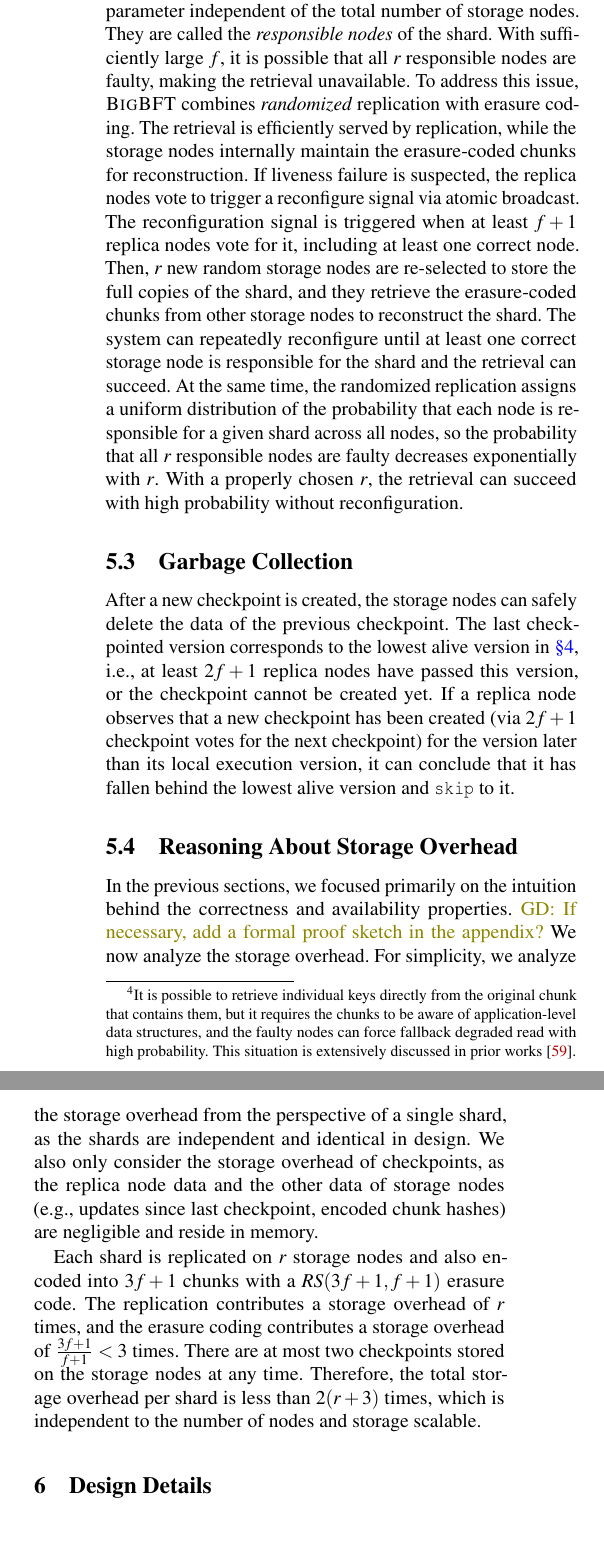
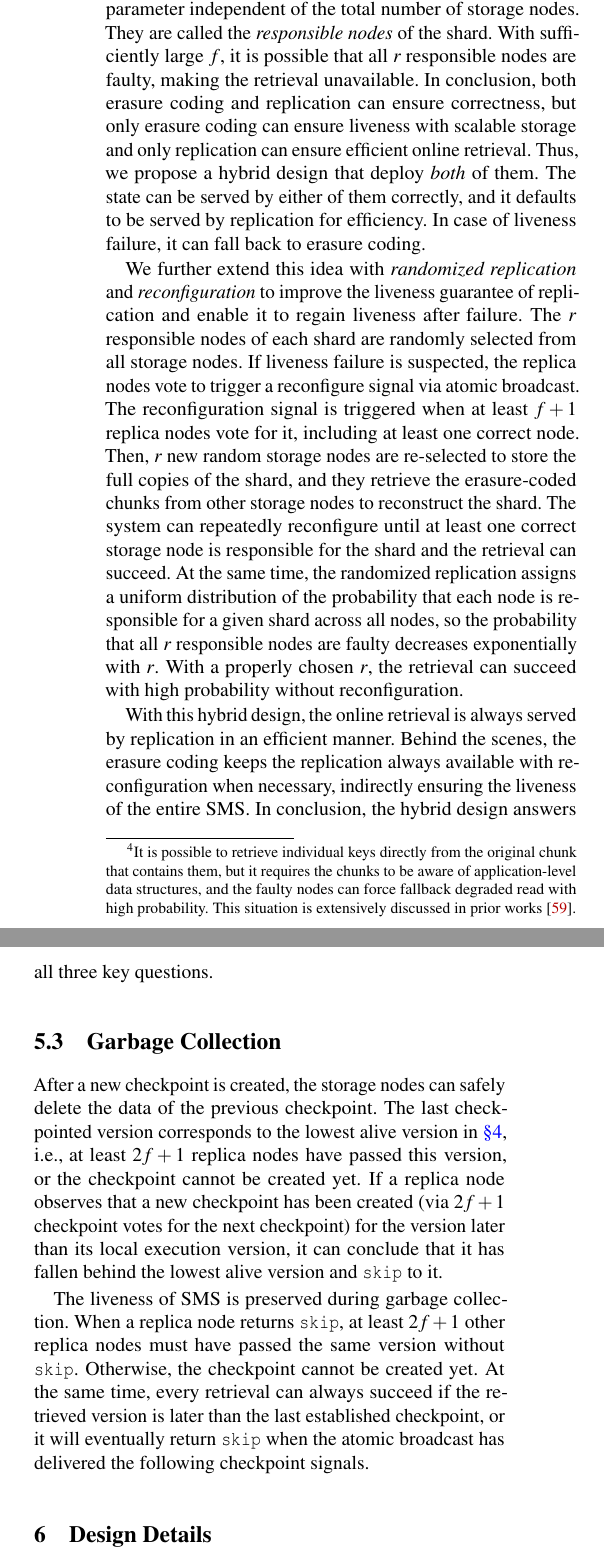
Before and after one commit to sgdxbc/bigbft-paper, a LaTeX document (paper.tex, which reads sections/overview.tex): two parts of the columns of page 8 of 18, joined at a grey line, cut so that both start at the same text. Compiled offline with pdfLaTeX; a LaTeX package or settings file that is missing is left out.

Commit message:
overview: enhance

```diff
--- a/sections/overview.tex
+++ b/sections/overview.tex
@@ -49,8 +51,13 @@ This situation is extensively discussed in prior works~\cite{qi2020bft}.}
 To ensure storage scalable replication, the full copies of the shard are only stored on $r$ storage nodes, where $r$ is a system parameter independent of the total number of storage nodes.
 They are called the \emph{responsible nodes} of the shard.
 With sufficiently large $f$, it is possible that all $r$ responsible nodes are faulty, making the retrieval unavailable.
-To address this issue, \sys combines \emph{randomized} replication with erasure coding.
-The retrieval is efficiently served by replication, while the storage nodes internally maintain the erasure-coded chunks for reconstruction.
+In conclusion, both erasure coding and replication can ensure correctness, but only erasure coding can ensure liveness with scalable storage and only replication can ensure efficient online retrieval.
+Thus, we propose a hybrid design that deploy \emph{both} of them.
+The state can be served by either of them correctly, and it defaults to be served by replication for efficiency.
+In case of liveness failure, it can fall back to erasure coding.
+
+We further extend this idea with \emph{randomized replication} and \emph{reconfiguration} to improve the liveness guarantee of replication and enable it to regain liveness after failure.
+The $r$ responsible nodes of each shard are randomly selected from all storage nodes.
 If liveness failure is suspected, the replica nodes vote to trigger a reconfigure signal via atomic broadcast.
 The reconfiguration signal is triggered when at least $f+1$ replica nodes vote for it, including at least one correct node.
 Then, $r$ new random storage nodes are re-selected to store the full copies of the shard, and they retrieve the erasure-coded chunks from other storage nodes to reconstruct the shard.
@@ -58,21 +65,17 @@ The system can repeatedly reconfigure until at least one correct storage node is
 At the same time, the randomized replication assigns a uniform distribution of the probability that each node is responsible for a given shard across all nodes, so the probability that all $r$ responsible nodes are faulty decreases exponentially with $r$.
 With a properly chosen $r$, the retrieval can succeed with high probability without reconfiguration.
 
+With this hybrid design, the online retrieval is always served by replication in an efficient manner.
+Behind the scenes, the erasure coding keeps the replication always available with reconfiguration when necessary, indirectly ensuring the liveness of the entire SMS.
+In conclusion, the hybrid design answers all three key questions.
+
 \subsection{Garbage Collection}
 
 After a new checkpoint is created, the storage nodes can safely delete the data of the previous checkpoint.
 The last checkpointed version corresponds to the lowest alive version in \autoref{sec:approach}, i.e., at least $2f+1$ replica nodes have passed this version, or the checkpoint cannot be created yet.
 If a replica node observes that a new checkpoint has been created (via $2f+1$ checkpoint votes for the next checkpoint) for the version later than its local execution version, it can conclude that it has fallen behind the lowest alive version and \forward to it.
 
-\subsection{Reasoning About Storage Overhead}
-
-In the previous sections, we focused primarily on the intuition behind the correctness and availability properties.
-\gd{If necessary, add a formal proof sketch in the appendix?}
-We now analyze the storage overhead.
-For simplicity, we analyze the storage overhead from the perspective of a single shard, as the shards are independent and identical in design.
-We also only consider the storage overhead of checkpoints, as the replica node data and the other data of storage nodes (e.g., updates since last checkpoint, encoded chunk hashes) are negligible and reside in memory.
-
-Each shard is replicated on $r$ storage nodes and also encoded into $3f+1$ chunks with a $RS(3f+1, f+1)$ erasure code.
-The replication contributes a storage overhead of $r$ times, and the erasure coding contributes a storage overhead of $\frac{3f+1}{f+1} < 3$ times.
-There are at most two checkpoints stored on the storage nodes at any time.
-Therefore, the total storage overhead per shard is less than $2(r+3)$ times, which is independent to the number of nodes and storage scalable.
+The liveness of SMS is preserved during garbage collection.
+When a replica node returns \forward, at least $2f+1$ other replica nodes must have passed the same version without \forward.
+Otherwise, the checkpoint cannot be created yet.
+At the same time, every retrieval can always succeed if the retrieved version is later than the last established checkpoint, or it will eventually return \forward when the atomic broadcast has delivered the following checkpoint signals.
```
Also changed, not shown: sections/overview.tex (8 more changed lines).
